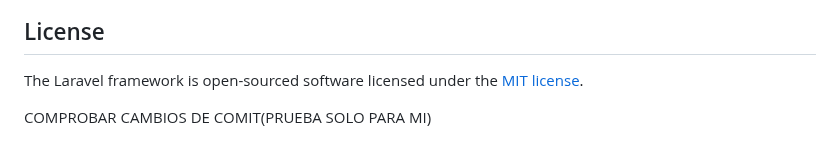
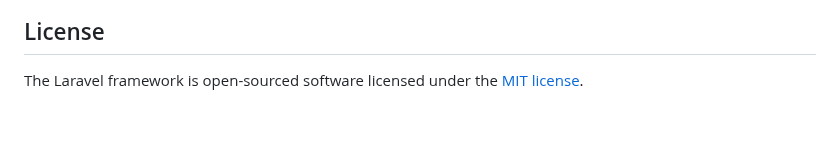
Before and after one commit to Eudald2000/Biblioteca-Laravel, a Markdown page: README.md, the part around the change. Rendered like a GitHub page; blank space fills up the shorter version.

Commit message:
Como antes de la prueba

```diff
--- a/README.md
+++ b/README.md
@@ -64,5 +64,3 @@ If you discover a security vulnerability within Laravel, please send an e-mail t
 ## License
 
 The Laravel framework is open-sourced software licensed under the [MIT license](https://opensource.org/licenses/MIT).
-
-COMPROBAR CAMBIOS DE COMIT(PRUEBA SOLO PARA MI)
```
